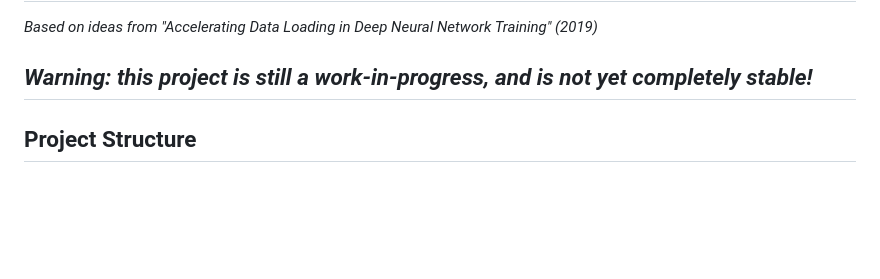
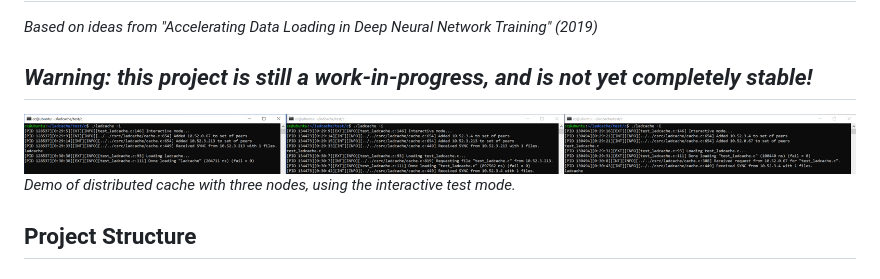
Before and after one commit to gustrain/ladcache, a Markdown page: README.md, the part around the change. Drawn GitHub-style; pictures changed too: assets/3-way-example.PNG (added); blank space fills up the shorter version.

Commit message:
add demo image to readme

```diff
--- a/README.md
+++ b/README.md
@@ -2,6 +2,9 @@
 *Based on ideas from "Accelerating Data Loading in Deep Neural Network Training" (2019)*
 
 ## *Warning: this project is still a work-in-progress, and is not yet completely stable!*
+
+![3-way demo](./assets/3-way-example.PNG)
+*Demo of distributed cache with three nodes, using the interactive test mode.*
 
 ## Project Structure
 
```
